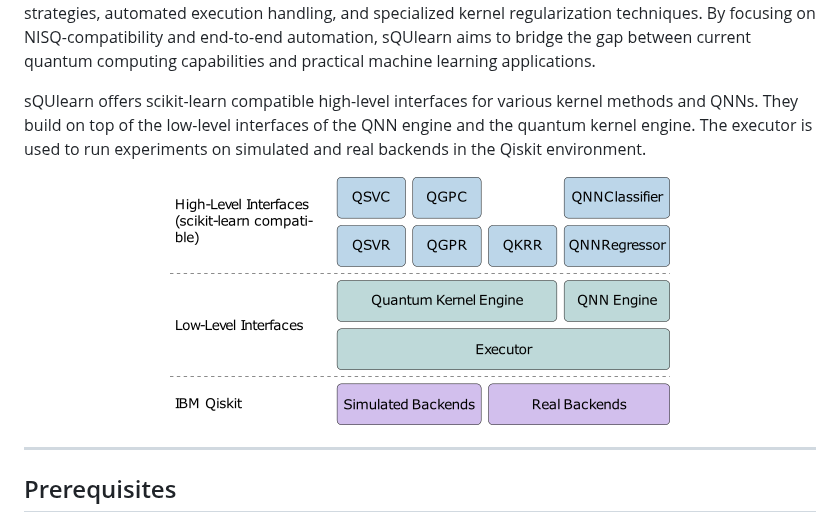
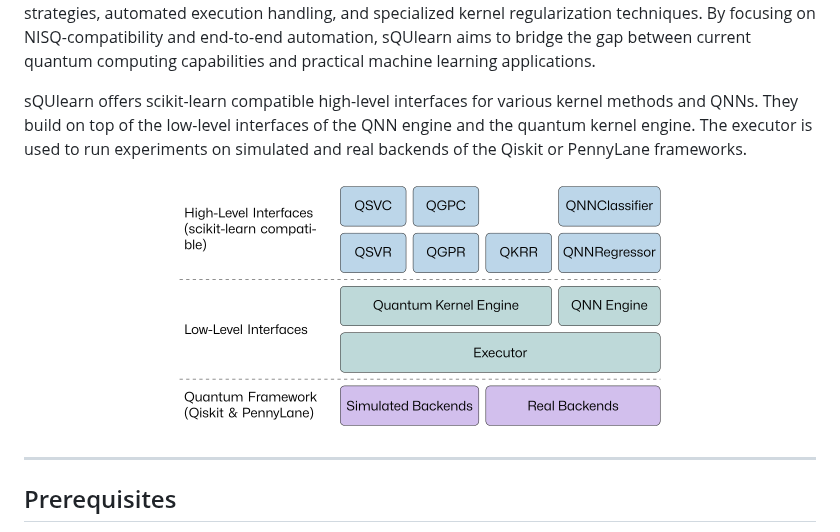
Before and after one commit to sQUlearn/squlearn, a Markdown page: README.md, the part around the change. Rendered like a GitHub page; pictures changed too: docs/_static/schematic.png.

Commit message:
update readme and schematic

```diff
--- a/README.md
+++ b/README.md
@@ -4,7 +4,7 @@
 
 sQUlearn is a user-friendly, NISQ-ready Python library for quantum machine learning (QML), designed for seamless integration with classical machine learning tools like scikit-learn. The library's dual-layer architecture serves both QML researchers and practitioners, enabling efficient prototyping, experimentation, and pipelining. sQUlearn provides a comprehensive toolset that includes both quantum kernel methods and quantum neural networks, along with features like customizable data encoding strategies, automated execution handling, and specialized kernel regularization techniques. By focusing on NISQ-compatibility and end-to-end automation, sQUlearn aims to bridge the gap between current quantum computing capabilities and practical machine learning applications.
 
-sQUlearn offers scikit-learn compatible high-level interfaces for various kernel methods and QNNs. They build on top of the low-level interfaces of the QNN engine and the quantum kernel engine. The executor is used to run experiments on simulated and real backends in the Qiskit environment.
+sQUlearn offers scikit-learn compatible high-level interfaces for various kernel methods and QNNs. They build on top of the low-level interfaces of the QNN engine and the quantum kernel engine. The executor is used to run experiments on simulated and real backends of the Qiskit or PennyLane frameworks.
 
 <p align="center">
   <img width=500px alt="sQUlearn schematic" src="https://raw.githubusercontent.com/sQUlearn/squlearn/main/docs/_static/schematic.png" />
```
